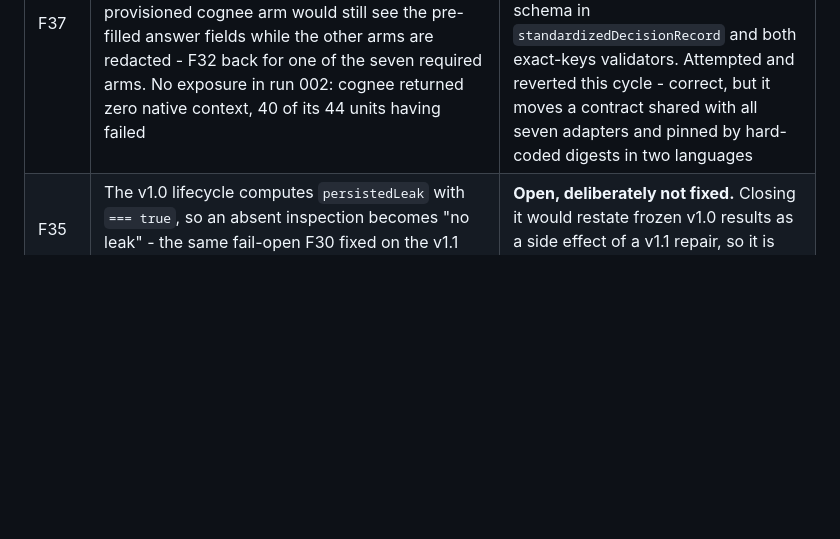
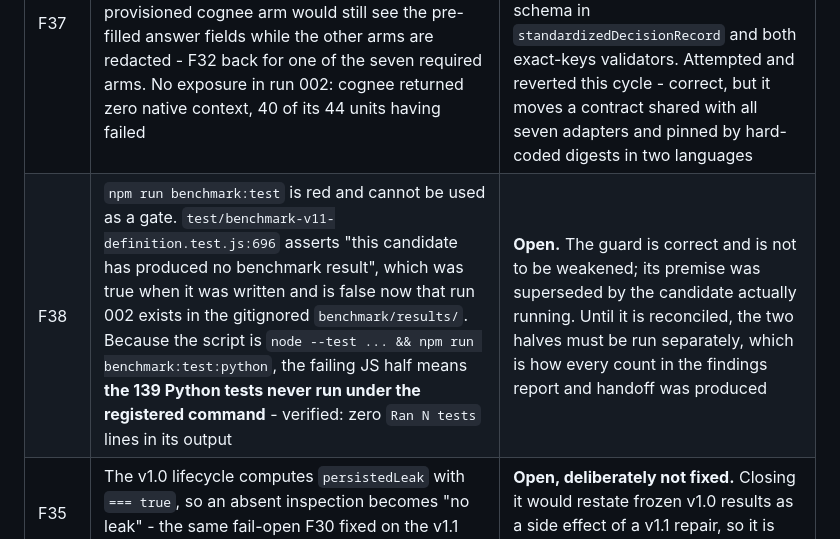
Before and after one commit to LiLara-AI/shadowgraph, a Markdown page: benchmark/CANDIDATE-STATUS.md, the part around the change. Drawn GitHub-style; blank space fills up the shorter version.

```diff
--- a/benchmark/CANDIDATE-STATUS.md
+++ b/benchmark/CANDIDATE-STATUS.md
@@ -1080,6 +1080,7 @@ operator error worth keeping: the first attempt to stop that run reported
 | F34 | `benchmark/acceptance/definition.json` and `benchmark/preregistration.json` both carry `commonExecution.repetitions` - the identical key path - with 2 and 3 respectively, and nothing in either file says these are two protocols: the scored benchmark and the non-scored candidate acceptance. All three amendments meanwhile assert `repetitionsChanged: false` | **Open**, documentation. The 2-repetition design is correctly authorised by amendment-002's `candidateAcceptance` block at line 389; that file has no `commonExecution` key at all, and an earlier draft of this row wrongly attributed the clash to it |
 | F36 | The frozen rule that a null `D_FALSE` probe is a failed unit is honoured in the scorer and nowhere in unit classification. `aggregate.coverage` over the preserved run still reports MEASURED 204 / FAILED 84, while the corrected 156 / 132 exists only as prose in the findings report | **Open, by decision.** Changing the runner's status assignment would restate execution outcomes and move the `complete` gate that decides whether an arm is scored at all; the frozen sentence sits in the scoring rules, so the scorer is where it was honoured. The defect that remains is that the corrected count is not derivable from any artifact |
 | F37 | Key-based redaction cannot reach inside a string. Cognee's retrieve returns `{search_result, dataset_id, dataset_name}` with the record encoded as JSON inside `search_result`, so a provisioned cognee arm would still see the pre-filled answer fields while the other arms are redacted - F32 back for one of the seven required arms. No exposure in run 002: cognee returned zero native context, 40 of its 44 units having failed | **Open.** Remedy identified: stop writing the three probe-answer fields to a decision record at all, which needs a 12-field record-content contract distinct from the 15-field response schema in `standardizedDecisionRecord` and both exact-keys validators. Attempted and reverted this cycle - correct, but it moves a contract shared with all seven adapters and pinned by hard-coded digests in two languages |
+| F38 | `npm run benchmark:test` is red and cannot be used as a gate. `test/benchmark-v11-definition.test.js:696` asserts "this candidate has produced no benchmark result", which was true when it was written and is false now that run 002 exists in the gitignored `benchmark/results/`. Because the script is `node --test ... && npm run benchmark:test:python`, the failing JS half means **the 139 Python tests never run under the registered command** - verified: zero `Ran N tests` lines in its output | **Open.** The guard is correct and is not to be weakened; its premise was superseded by the candidate actually running. Until it is reconciled, the two halves must be run separately, which is how every count in the findings report and handoff was produced |
 | F35 | The v1.0 lifecycle computes `persistedLeak` with `=== true`, so an absent inspection becomes "no leak" - the same fail-open F30 fixed on the v1.1 path | **Open, deliberately not fixed.** Closing it would restate frozen v1.0 results as a side effect of a v1.1 repair, so it is recorded and left for a v1.0 decision |
 
 The evidence and the required next decisions are in
```
Also changed, not shown: benchmark/evidence/v11-handoff-2026-09-06.md (+9 -2 lines).
